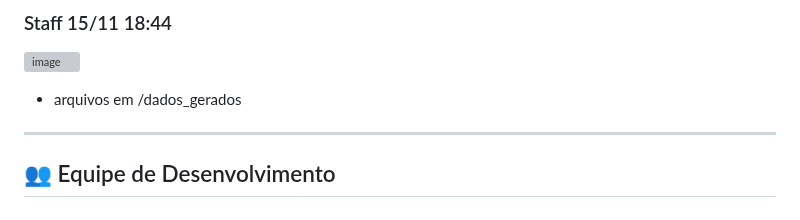
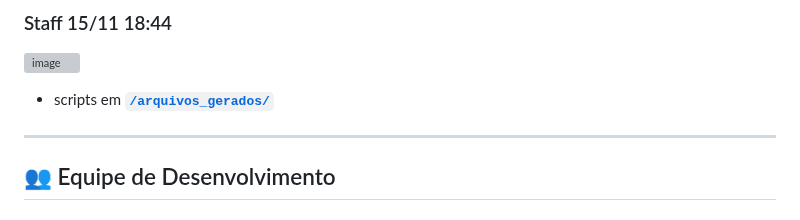
Before and after one commit to necrovale1/SAAD, a Markdown page: README.md, the part around one of its changes. Drawn GitHub-style; grey boxes are pictures that could not be loaded.

Commit message:
Clarify directory structure and team communication
Updated README to clarify directory structure and emphasize the importance of checking Issues.

```diff
--- a/README.md
+++ b/README.md
@@ -142,7 +142,7 @@ O SAAD permite que alunos se cadastrem via aplicativo mobile e registrem presen
 ### Staff 15/11 18:44
  <img width="1100" height="582" alt="image" src="https://github.com/user-attachments/assets/f0302898-c081-45fc-a045-460346eb87ba" /> <br>
 
-- arquivos em /dados_gerados
+- scripts em **[`/arquivos_gerados/`](/arquivos_gerados)**
 
 ---
 
```
Also changed, not shown: other parts of README.md (+0 -1 lines).
